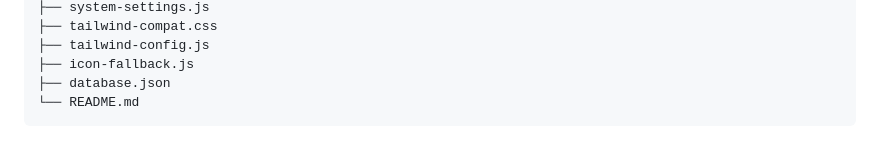
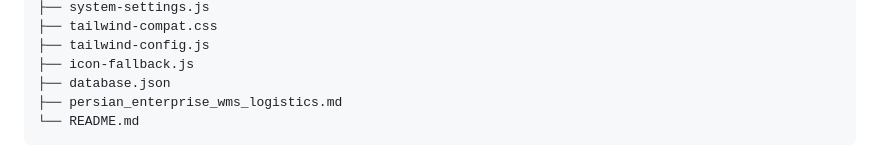
Before and after one commit to alfamaniya/malzomat, a Markdown page: README.md, the part around the change. Drawn GitHub-style.

Commit message:
تکمیل درخت فایل‌های موجود در مخزن

````diff
--- a/README.md
+++ b/README.md
@@ -28,6 +28,7 @@ malzomat/
 ├── tailwind-config.js
 ├── icon-fallback.js
 ├── database.json
+├── persian_enterprise_wms_logistics.md
 └── README.md
 ```
 
````
